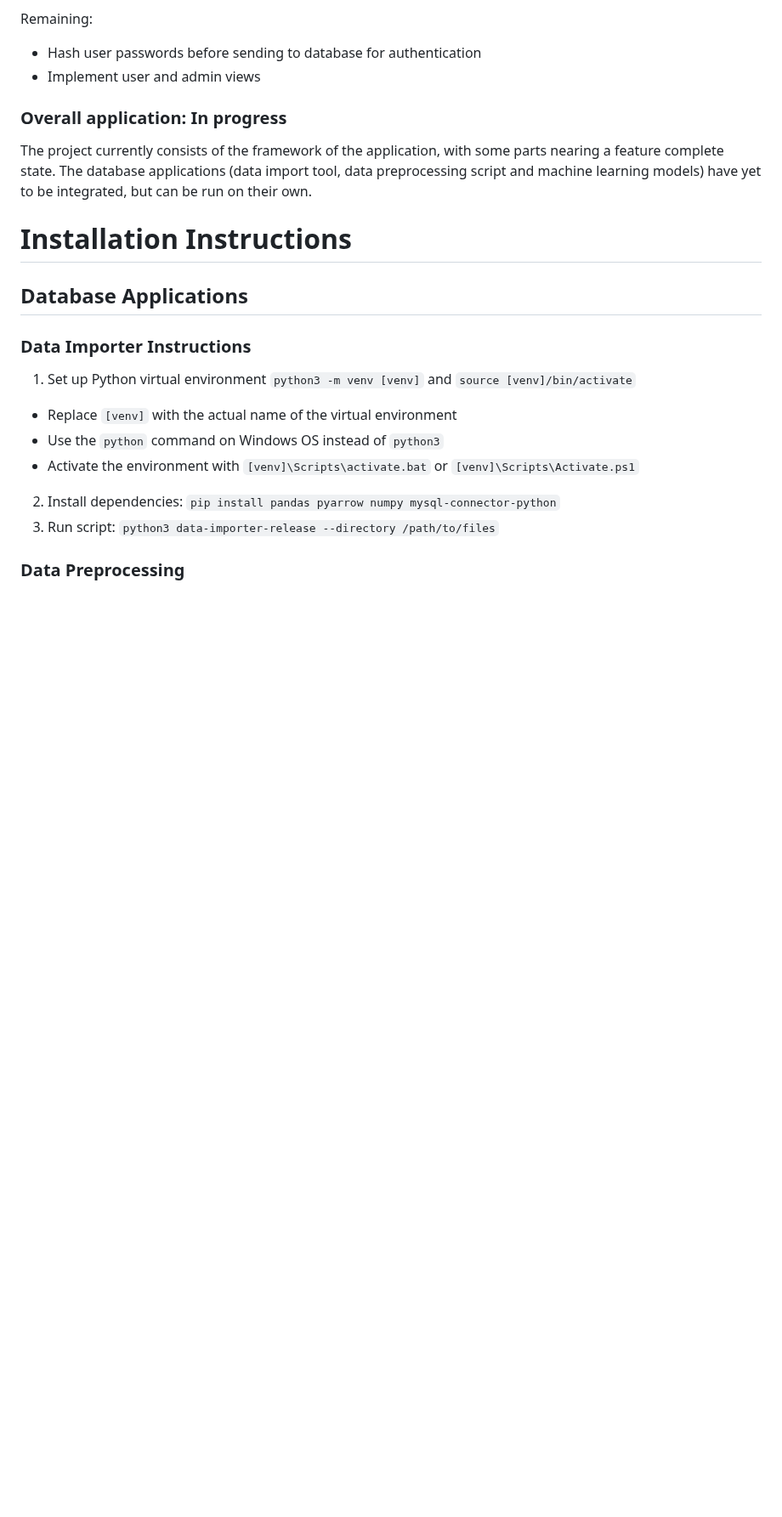
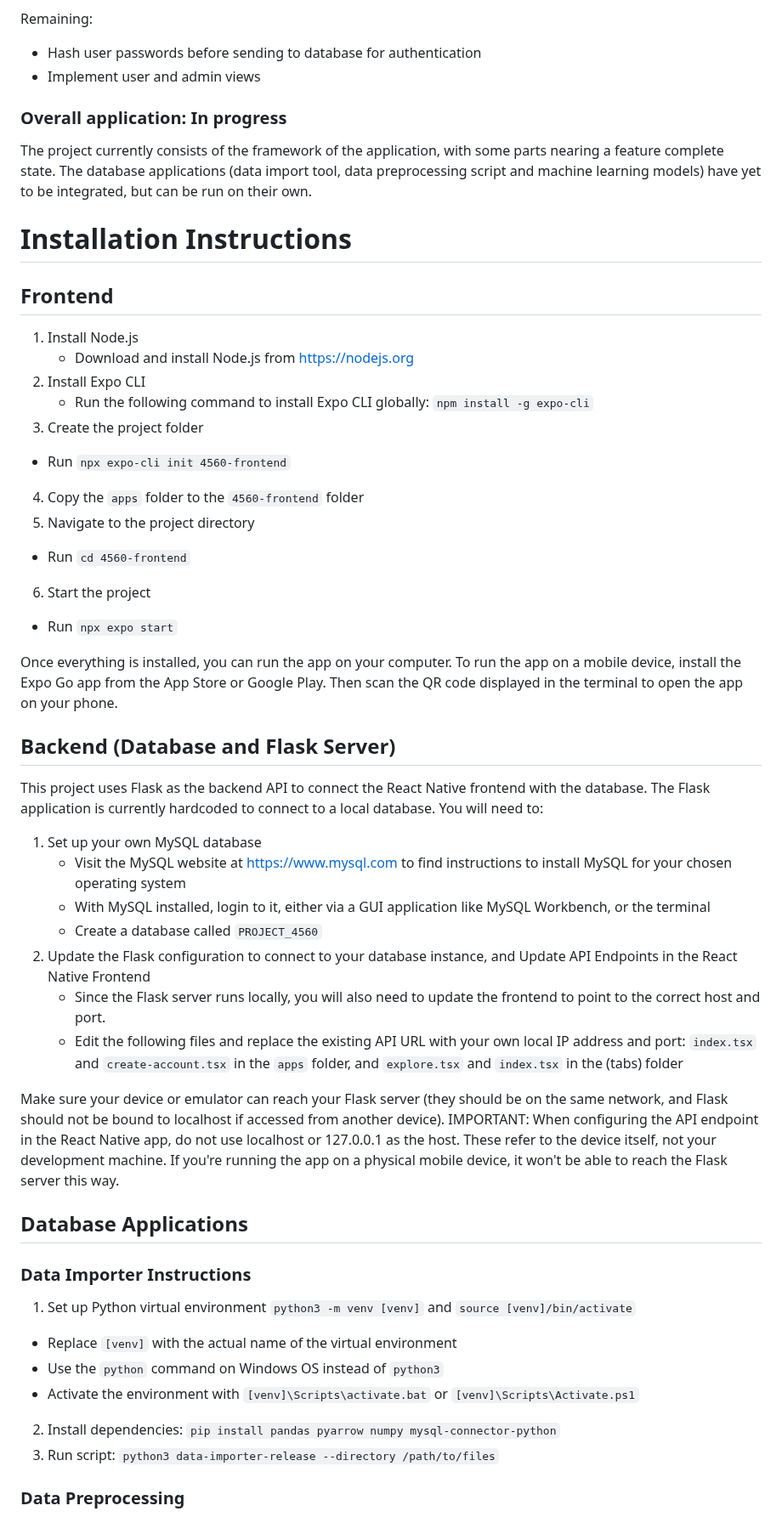
Before and after one commit to CVK2C/4560-semester-project, a Markdown page: README.md, the part around one of its changes. Shown at 85% size. Rendered like a GitHub page; blank space fills up the shorter version.

```diff
--- a/README.md
+++ b/README.md
@@ -80,6 +82,35 @@ The database applications (data import tool, data preprocessing script and machi
 
 # Installation Instructions
 
+## Frontend
+1. Install Node.js
+   - Download and install Node.js from https://nodejs.org
+2. Install Expo CLI
+   - Run the following command to install Expo CLI globally: `npm install -g expo-cli`
+3. Create the project folder
+  - Run `npx expo-cli init 4560-frontend`
+4. Copy the `apps` folder to the `4560-frontend` folder
+5. Navigate to the project directory
+  - Run `cd 4560-frontend`
+6. Start the project
+  - Run `npx expo start`
+
+Once everything is installed, you can run the app on your computer.
+To run the app on a mobile device, install the Expo Go app from the App Store or Google Play. Then scan the QR code displayed in the terminal to open the app on your phone.
+
+## Backend (Database and Flask Server)
+This project uses Flask as the backend API to connect the React Native frontend with the database. The Flask application is currently hardcoded to connect to a local database.
+You will need to:
+1. Set up your own MySQL database
+   - Visit the MySQL website at https://www.mysql.com to find instructions to install MySQL for your chosen operating system
+   - With MySQL installed, login to it, either via a GUI application like MySQL Workbench, or the terminal
+   - Create a database called `PROJECT_4560`
+2. Update the Flask configuration to connect to your database instance, and Update API Endpoints in the React Native Frontend
+   - Since the Flask server runs locally, you will also need to update the frontend to point to the correct host and port.
+   - Edit the following files and replace the existing API URL with your own local IP address and port: `index.tsx` and `create-account.tsx` in the `apps` folder, and `explore.tsx` and `index.tsx` in the (tabs) folder
+
+Make sure your device or emulator can reach your Flask server (they should be on the same network, and Flask should not be bound to localhost if accessed from another device). IMPORTANT: When configuring the API endpoint in the React Native app, do not use localhost or 127.0.0.1 as the host. These refer to the device itself, not your development machine. If you're running the app on a physical mobile device, it won't be able to reach the Flask server this way.
+
 ## Database Applications
 ### Data Importer Instructions
 
```
Also changed, not shown: other parts of README.md (+7 -0 lines).
